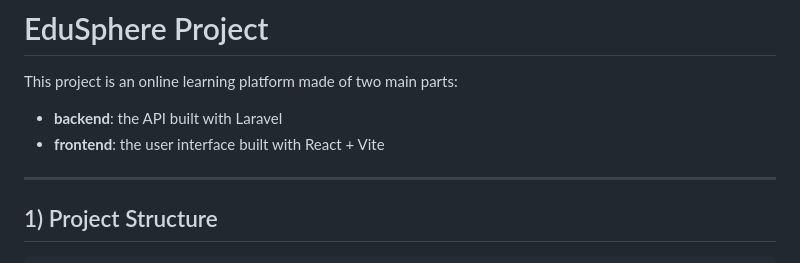
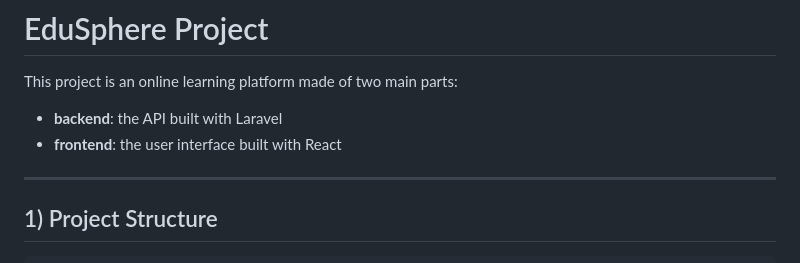
Before and after one commit to AhmedMohamedAbdulaziz/Online-Courses, a Markdown page: README.md, the part around the change. Rendered like a GitHub page.

Commit message:
Online Courses

```diff
--- a/README.md
+++ b/README.md
@@ -3,7 +3,7 @@
 This project is an online learning platform made of two main parts:
 
 - **backend**: the API built with Laravel
-- **frontend**: the user interface built with React + Vite
+- **frontend**: the user interface built with React
 
 ---
 
```
